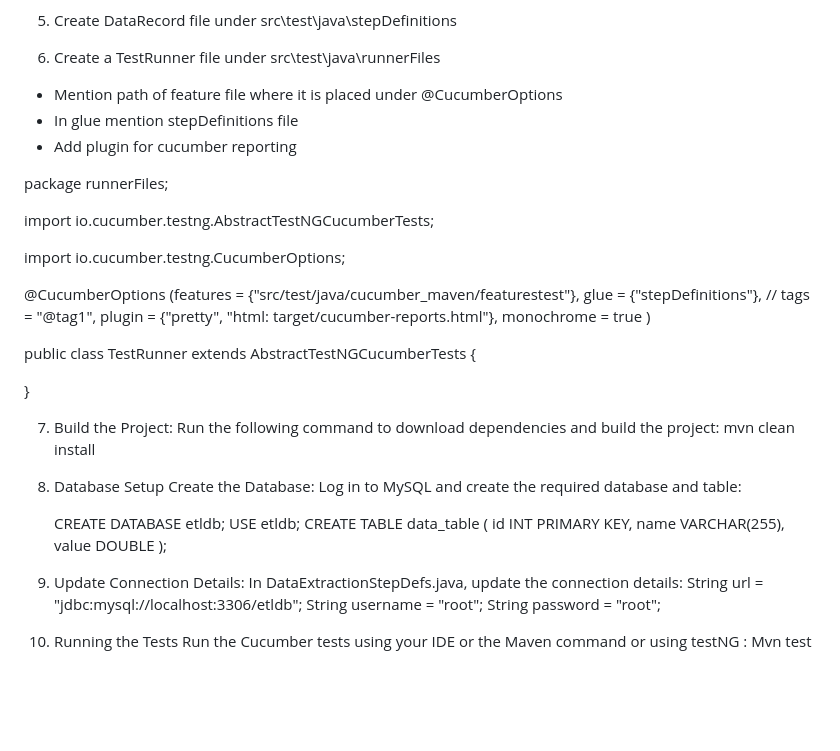
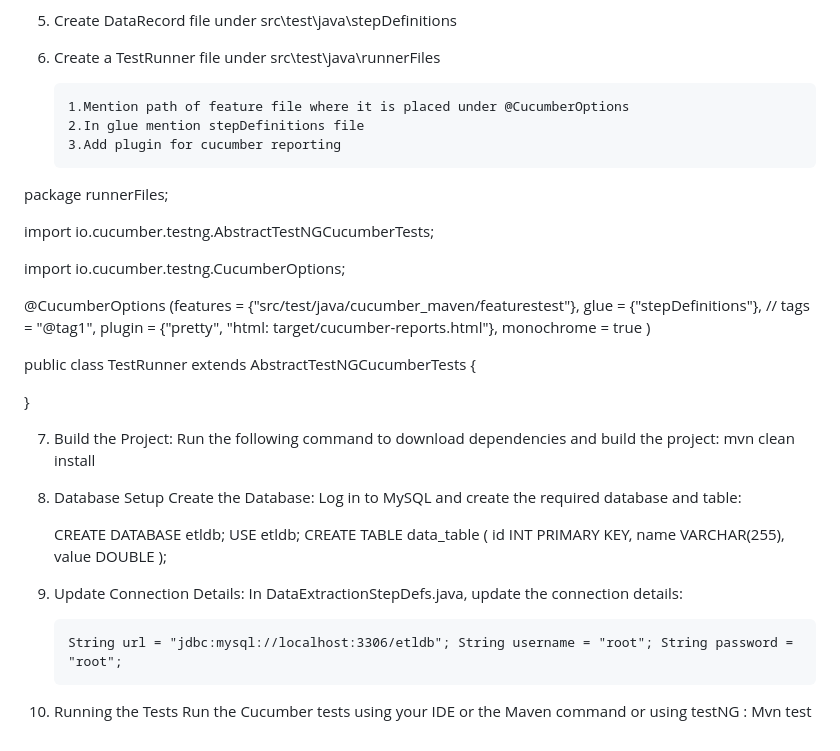
Before and after one commit to nishtha47/ETL_Project_Data, a Markdown page: README.md, the part around the change. Rendered like a GitHub page; blank space fills up the shorter version.

```diff
--- a/README.md
+++ b/README.md
@@ -187,9 +187,9 @@ Pom.xml
 
 6.	Create a TestRunner file under src\test\java\runnerFiles
 
--	Mention path of feature file where it is placed under @CucumberOptions
--	In glue mention stepDefinitions file
--	Add plugin for cucumber reporting
+		1.Mention path of feature file where it is placed under @CucumberOptions
+		2.In glue mention stepDefinitions file
+		3.Add plugin for cucumber reporting
 
 package runnerFiles;
 
@@ -213,7 +213,7 @@ public class TestRunner extends AbstractTestNGCucumberTests {
 
 
 7.	Build the Project: Run the following command to download dependencies and build the project:
-      mvn clean install
+      		mvn clean install
 
 8.  Database Setup
      Create the Database: Log in to MySQL and create the required database <etldb> and table:
@@ -222,9 +222,10 @@ public class TestRunner extends AbstractTestNGCucumberTests {
 
 
 9.	Update Connection Details: In DataExtractionStepDefs.java, update the connection details:
-      String url = "jdbc:mysql://localhost:3306/etldb"; String username = "root"; String password = "root";
+
+      	String url = "jdbc:mysql://localhost:3306/etldb"; String username = "root"; String password = "root";
 
 
-10.  Running the Tests
+11.  Running the Tests
         Run the Cucumber tests using your IDE or the Maven command or using testNG :
                   Mvn test
```
